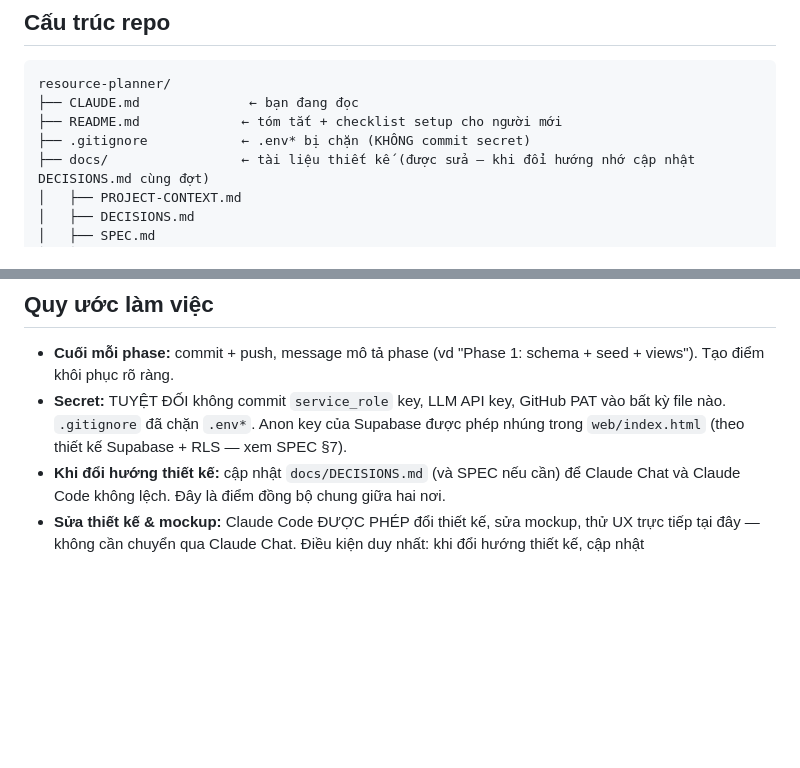
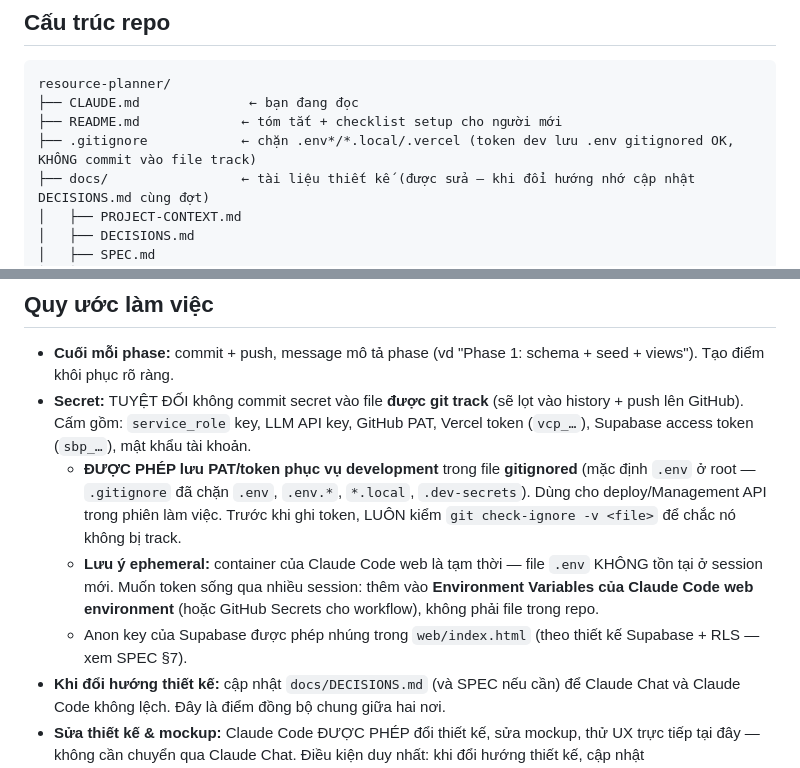
Before and after one commit to Huyen-Cosy/resource-planner, a Markdown page: CLAUDE.md, 2 parts joined by grey strips. Rendered like a GitHub page; blank space fills up the shorter version.

Commit message:
Docs: cho phép lưu PAT/token dev trong file gitignored (.env), vẫn cấm commit vào file track

```diff
--- a/CLAUDE.md
+++ b/CLAUDE.md
@@ -24,7 +24,7 @@ Planning tool quản lý nguồn lực đa dự án cho công ty dịch vụ dat
 resource-planner/
 ├── CLAUDE.md              ← bạn đang đọc
 ├── README.md             ← tóm tắt + checklist setup cho người mới
-├── .gitignore            ← .env* bị chặn (KHÔNG commit secret)
+├── .gitignore            ← chặn .env*/*.local/.vercel (token dev lưu .env gitignored OK, KHÔNG commit vào file track)
 ├── docs/                 ← tài liệu thiết kế (được sửa — khi đổi hướng nhớ cập nhật DECISIONS.md cùng đợt)
 │   ├── PROJECT-CONTEXT.md
 │   ├── DECISIONS.md
@@ -56,7 +56,10 @@ Mockup v17 (bản gần nhất) đã thêm 3 ràng buộc ở luồng **t4 — T
 
 ## Quy ước làm việc
 - **Cuối mỗi phase:** commit + push, message mô tả phase (vd "Phase 1: schema + seed + views"). Tạo điểm khôi phục rõ ràng.
-- **Secret:** TUYỆT ĐỐI không commit `service_role` key, LLM API key, GitHub PAT vào bất kỳ file nào. `.gitignore` đã chặn `.env*`. Anon key của Supabase được phép nhúng trong `web/index.html` (theo thiết kế Supabase + RLS — xem SPEC §7).
+- **Secret:** TUYỆT ĐỐI không commit secret vào file **được git track** (sẽ lọt vào history + push lên GitHub). Cấm gồm: `service_role` key, LLM API key, GitHub PAT, Vercel token (`vcp_…`), Supabase access token (`sbp_…`), mật khẩu tài khoản.
+  - **ĐƯỢC PHÉP lưu PAT/token phục vụ development** trong file **gitignored** (mặc định `.env` ở root — `.gitignore` đã chặn `.env`, `.env.*`, `*.local`, `.dev-secrets`). Dùng cho deploy/Management API trong phiên làm việc. Trước khi ghi token, LUÔN kiểm `git check-ignore -v <file>` để chắc nó không bị track.
+  - **Lưu ý ephemeral:** container của Claude Code web là tạm thời — file `.env` KHÔNG tồn tại ở session mới. Muốn token sống qua nhiều session: thêm vào **Environment Variables của Claude Code web environment** (hoặc GitHub Secrets cho workflow), không phải file trong repo.
+  - Anon key của Supabase được phép nhúng trong `web/index.html` (theo thiết kế Supabase + RLS — xem SPEC §7).
 - **Khi đổi hướng thiết kế:** cập nhật `docs/DECISIONS.md` (và SPEC nếu cần) để Claude Chat và Claude Code không lệch. Đây là điểm đồng bộ chung giữa hai nơi.
 - **Sửa thiết kế & mockup:** Claude Code ĐƯỢC PHÉP đổi thiết kế, sửa mockup, thử UX trực tiếp tại đây — không cần chuyển qua Claude Chat. Điều kiện duy nhất: khi đổi hướng thiết kế, cập nhật `docs/DECISIONS.md` (và SPEC nếu cần) ngay trong cùng đợt sửa để mọi session sau không lệch.
 
```
